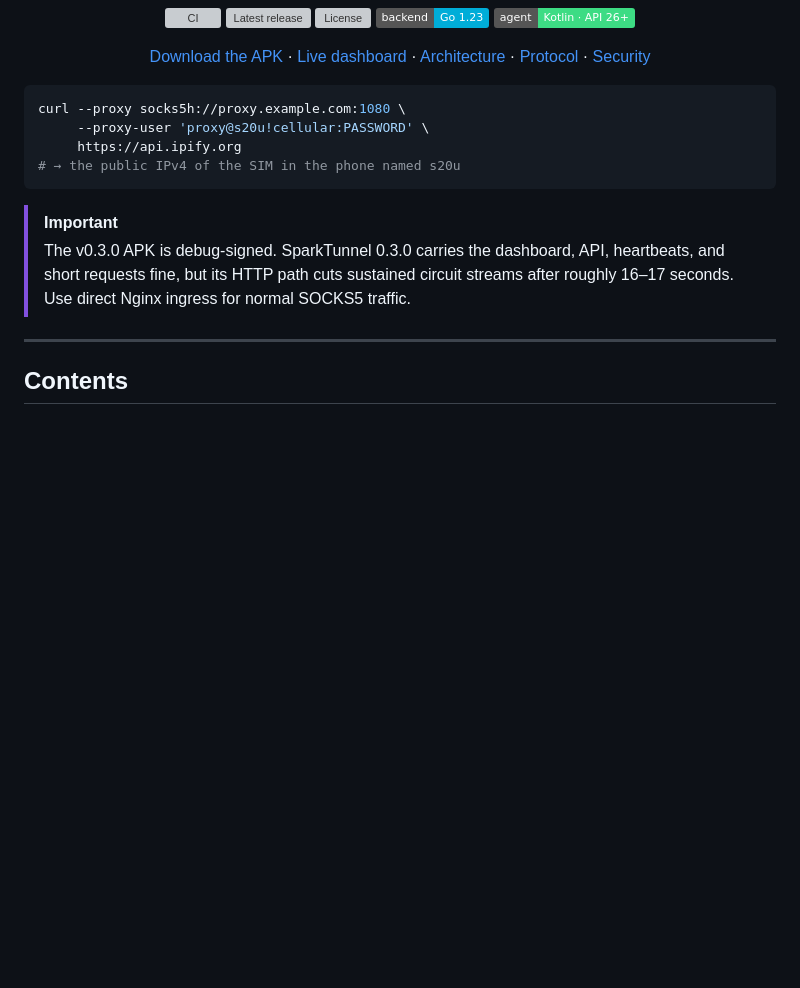
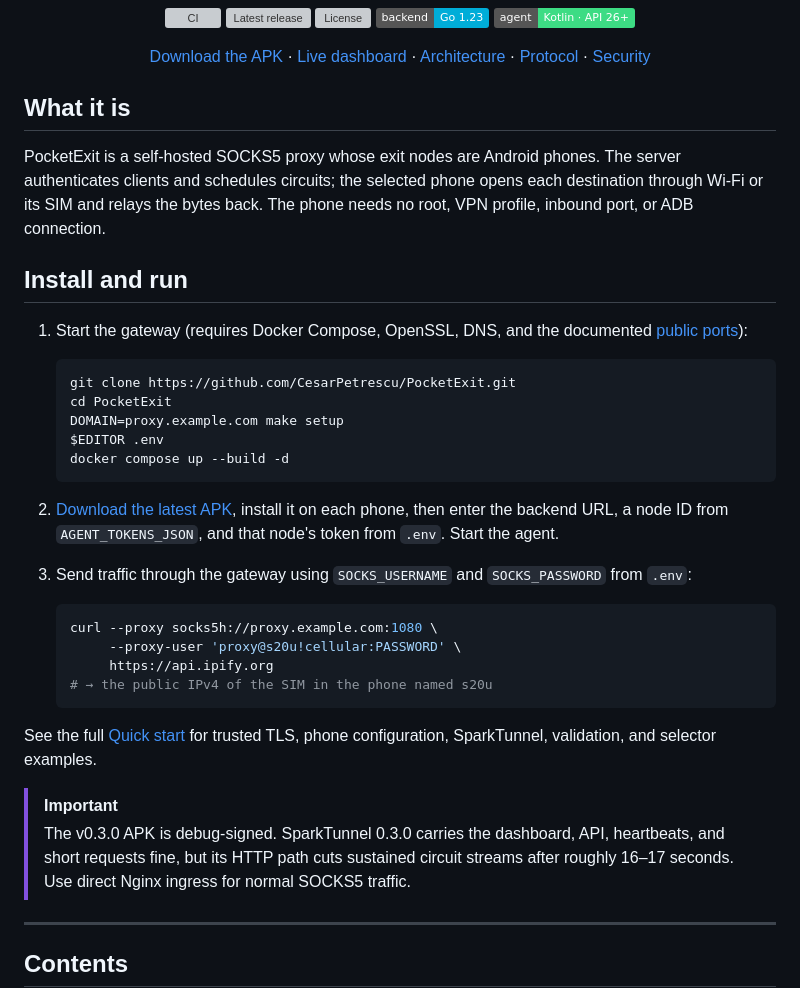
Before and after one commit to CesarPetrescu/PocketExit, a Markdown page: README.md, the part around the change. Drawn GitHub-style; badges without logos; blank space fills up the shorter version; grey boxes are pictures that could not be loaded.

Commit message:
Add README install and run overview

````diff
--- a/README.md
+++ b/README.md
@@ -21,12 +21,42 @@ leaves through that SIM — no root, no `VpnService`, no ADB, no custom ROM.
 
 </div>
 
-```bash
-curl --proxy socks5h://proxy.example.com:1080 \
-     --proxy-user 'proxy@s20u!cellular:PASSWORD' \
-     https://api.ipify.org
-# → the public IPv4 of the SIM in the phone named s20u
-```
+## What it is
+
+PocketExit is a self-hosted SOCKS5 proxy whose exit nodes are Android phones.
+The server authenticates clients and schedules circuits; the selected phone
+opens each destination through Wi-Fi or its SIM and relays the bytes back. The
+phone needs no root, VPN profile, inbound port, or ADB connection.
+
+## Install and run
+
+1. Start the gateway (requires Docker Compose, OpenSSL, DNS, and the documented
+   [public ports](#quick-start)):
+
+   ```bash
+   git clone https://github.com/CesarPetrescu/PocketExit.git
+   cd PocketExit
+   DOMAIN=proxy.example.com make setup
+   $EDITOR .env
+   docker compose up --build -d
+   ```
+
+2. [Download the latest APK](https://github.com/CesarPetrescu/PocketExit/releases/latest),
+   install it on each phone, then enter the backend URL, a node ID from
+   `AGENT_TOKENS_JSON`, and that node's token from `.env`. Start the agent.
+
+3. Send traffic through the gateway using `SOCKS_USERNAME` and `SOCKS_PASSWORD`
+   from `.env`:
+
+   ```bash
+   curl --proxy socks5h://proxy.example.com:1080 \
+        --proxy-user 'proxy@s20u!cellular:PASSWORD' \
+        https://api.ipify.org
+   # → the public IPv4 of the SIM in the phone named s20u
+   ```
+
+See the full [Quick start](#quick-start) for trusted TLS, phone configuration,
+SparkTunnel, validation, and selector examples.
 
 > [!IMPORTANT]
 > The v0.3.0 APK is debug-signed. SparkTunnel 0.3.0 carries the dashboard, API,
````
